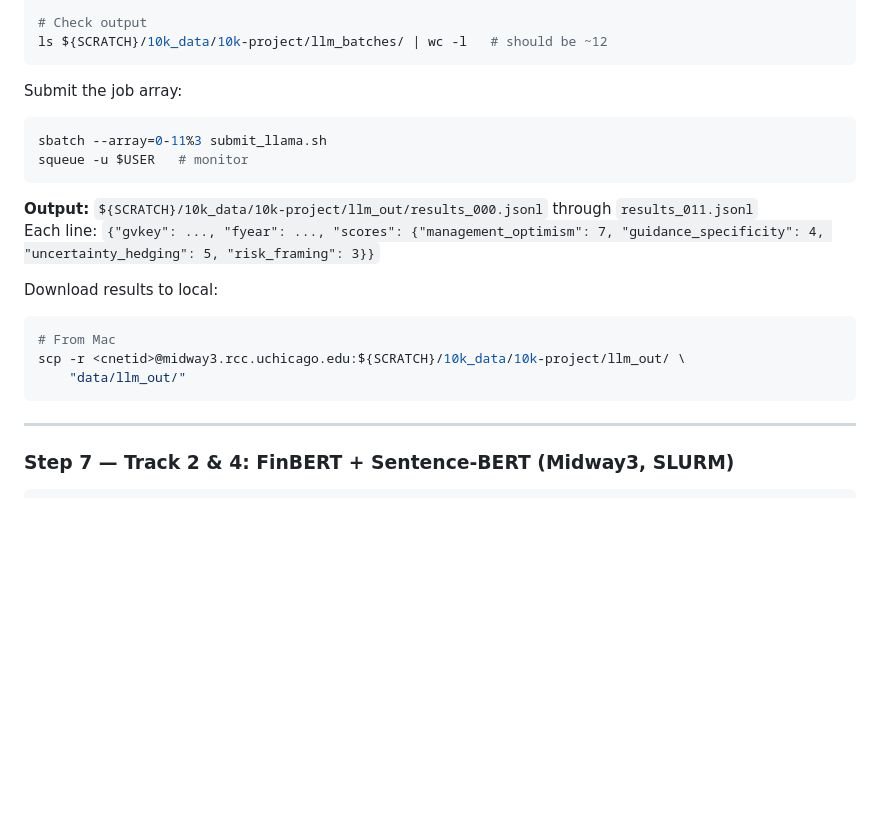
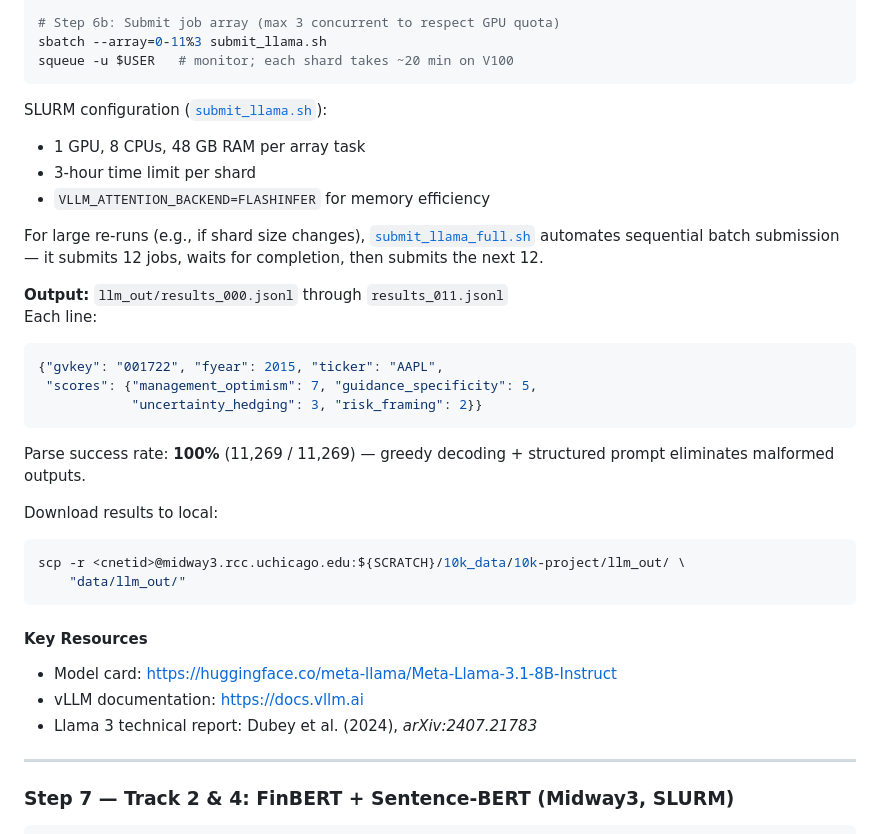
Before and after one commit to yulinwang123/10k-llm-event-study, a Markdown page: README.md, the part around one of its changes. Drawn GitHub-style; blank space fills up the shorter version.

````diff
--- a/README.md
+++ b/README.md
@@ -254,23 +297,36 @@ python scripts/prepare_llama_batches.py \
 
-# Check output
-ls ${SCRATCH}/10k_data/10k-project/llm_batches/ | wc -l   # should be ~12
+# Step 6b: Submit job array (max 3 concurrent to respect GPU quota)
+sbatch --array=0-11%3 submit_llama.sh
+squeue -u $USER   # monitor; each shard takes ~20 min on V100
 ```
 
-Submit the job array:
-```bash
-sbatch --array=0-11%3 submit_llama.sh
-squeue -u $USER   # monitor
+SLURM configuration ([`submit_llama.sh`](submit_llama.sh)):
+- 1 GPU, 8 CPUs, 48 GB RAM per array task
+- 3-hour time limit per shard
+- `VLLM_ATTENTION_BACKEND=FLASHINFER` for memory efficiency
+
+For large re-runs (e.g., if shard size changes), [`submit_llama_full.sh`](submit_llama_full.sh) automates sequential batch submission — it submits 12 jobs, waits for completion, then submits the next 12.
+
+**Output:** `llm_out/results_000.jsonl` through `results_011.jsonl`
+Each line:
+```json
+{"gvkey": "001722", "fyear": 2015, "ticker": "AAPL",
+ "scores": {"management_optimism": 7, "guidance_specificity": 5,
+            "uncertainty_hedging": 3, "risk_framing": 2}}
 ```
-
-**Output:** `${SCRATCH}/10k_data/10k-project/llm_out/results_000.jsonl` through `results_011.jsonl`
-Each line: `{"gvkey": ..., "fyear": ..., "scores": {"management_optimism": 7, "guidance_specificity": 4, "uncertainty_hedging": 5, "risk_framing": 3}}`
+Parse success rate: **100%** (11,269 / 11,269) — greedy decoding + structured prompt eliminates malformed outputs.
 
 Download results to local:
 ```bash
-# From Mac
 scp -r <cnetid>@midway3.rcc.uchicago.edu:${SCRATCH}/10k_data/10k-project/llm_out/ \
     "data/llm_out/"
 ```
+
+#### Key Resources
+
+- Model card: https://huggingface.co/meta-llama/Meta-Llama-3.1-8B-Instruct
+- vLLM documentation: https://docs.vllm.ai
+- Llama 3 technical report: Dubey et al. (2024), *arXiv:2407.21783*
 
 ---
 
````
Also changed, not shown: other parts of README.md (+48 -5 lines).
